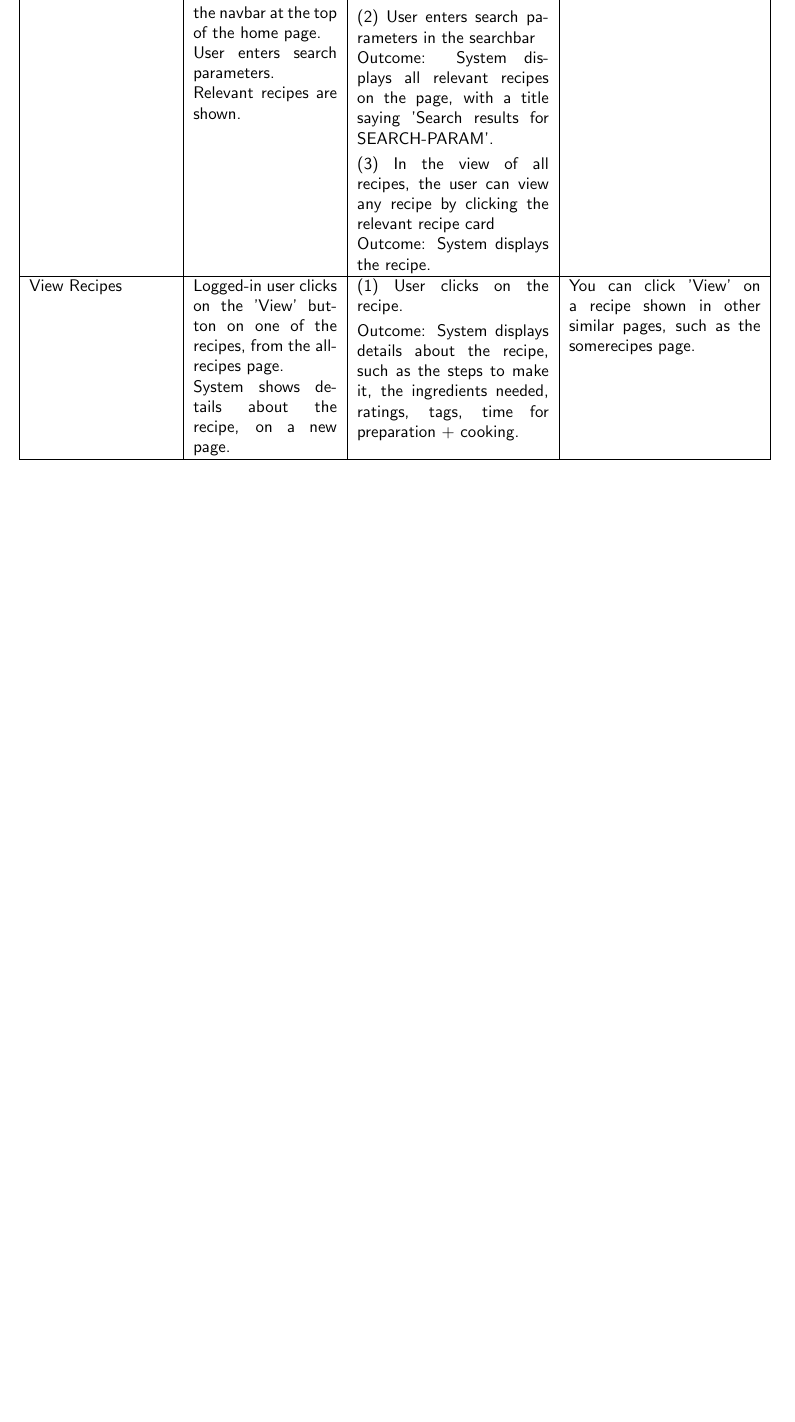
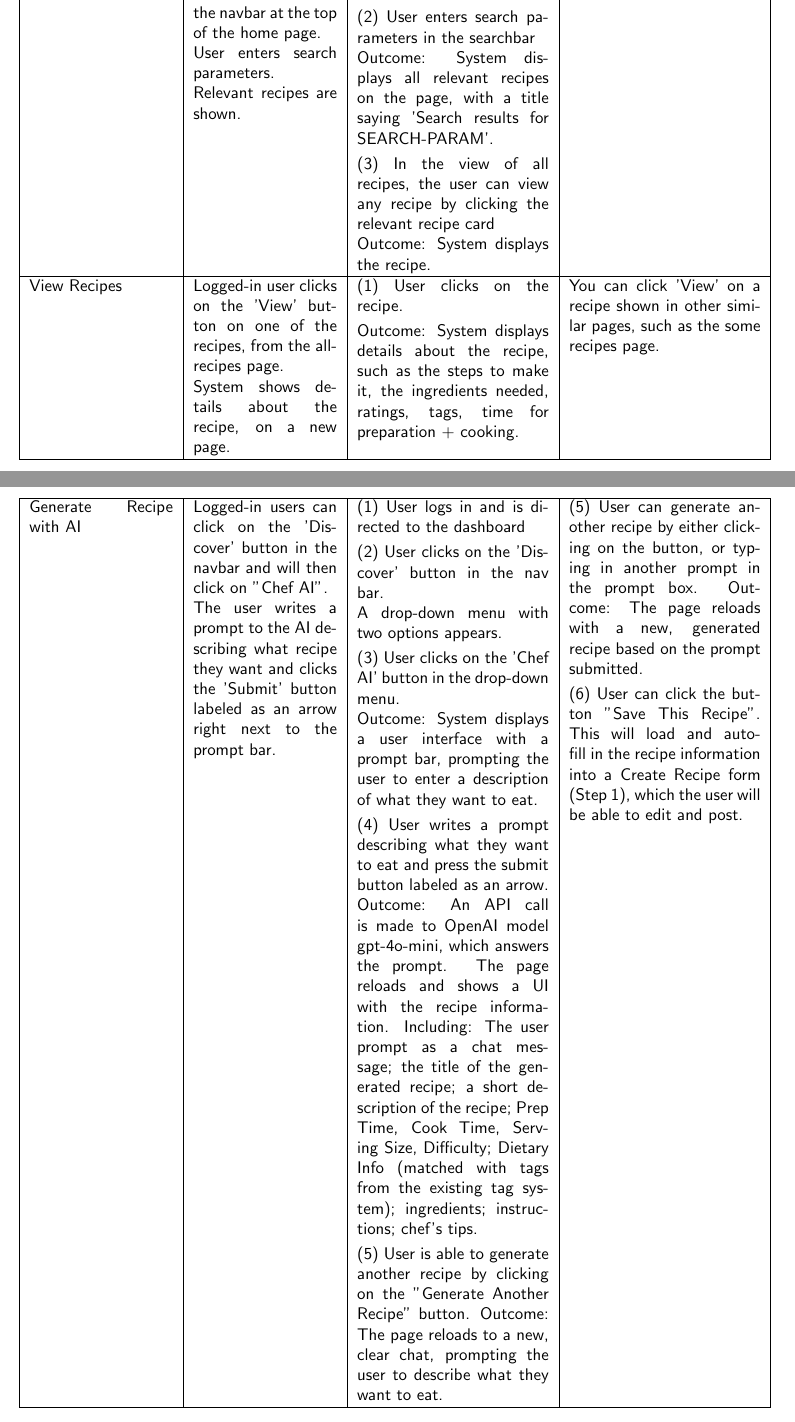
Before and after one commit to catechew/flax_6_2025, a LaTeX document (self-assessment.tex): part of page 6 of 7 before the commit and two parts of pages 6 and 8 of 8 after it, the two joined at a grey line, cut so that both start at the same text, the shorter picture padded with empty space. Compiled offline with pdfLaTeX.

Commit message:
Add AI generated recipe use case 11

```diff
--- a/self-assessment.tex
+++ b/self-assessment.tex
@@ -409,7 +409,7 @@ System shows details about the recipe, on a new page.
 Outcome: System displays details about the recipe, such as the steps to make it, the ingredients needed, ratings, tags, time for preparation + cooking.
 
 &
-You can click 'View' on a recipe shown in other similar pages, such as the somerecipes page. \\
+You can click 'View' on a recipe shown in other similar pages, such as the some recipes page. \\
 
 %%% Use case 9
 \hline
@@ -467,6 +467,46 @@ No alternate workflow. \\
 
 %%% Use case 11
 \hline
+Generate Recipe with AI
+&
+Logged-in users can click on the 'Discover' button in the navbar and will then click on "Chef AI".
+
+The user writes a prompt to the AI describing what recipe they want and clicks the 'Submit' button labeled as an arrow right next to the prompt bar.
+&
+(1) User logs in and is directed to the dashboard
+
+\vspace{1 mm}
+
+(2) User clicks on the 'Discover' button in the nav bar.
+
+A drop-down menu with two options appears.
+
+\vspace{1 mm}
+
+(3) User clicks on the 'Chef AI' button in the drop-down menu.
+
+Outcome: System displays a user interface with a prompt bar, prompting the user to enter a description of what they want to eat.
+
+\vspace{1 mm}
+
+(4) User writes a prompt describing what they want to eat and press the submit button labeled as an arrow.
+
+Outcome: An API call is made to OpenAI model gpt-4o-mini, which answers the prompt. The page reloads and shows a UI with the recipe information. Including: The user prompt as a chat message; the title of the generated recipe; a short description of the recipe; Prep Time, Cook Time, Serving Size, Difficulty; Dietary Info (matched with tags from the existing tag system); ingredients; instructions; chef's tips.
+
+\vspace{1 mm}
+
+(5) User is able to generate another recipe by clicking on the "Generate Another Recipe" button.
+Outcome: The page reloads to a new, clear chat, prompting the user to describe what they want to eat.
+&
+(5) User can generate another recipe by either clicking on the button, or typing in another prompt in the prompt box.
+Outcome: The page reloads with a new, generated recipe based on the prompt submitted.
+
+\vspace{1 mm}
+(6) User can click the button "Save This Recipe". This will load and auto-fill in the recipe information into a Create Recipe form (Step 1), which the user will be able to edit and post. \\
+
+%%% Use case 12
+
+\hline
 
 \end{longtable}
 
```
